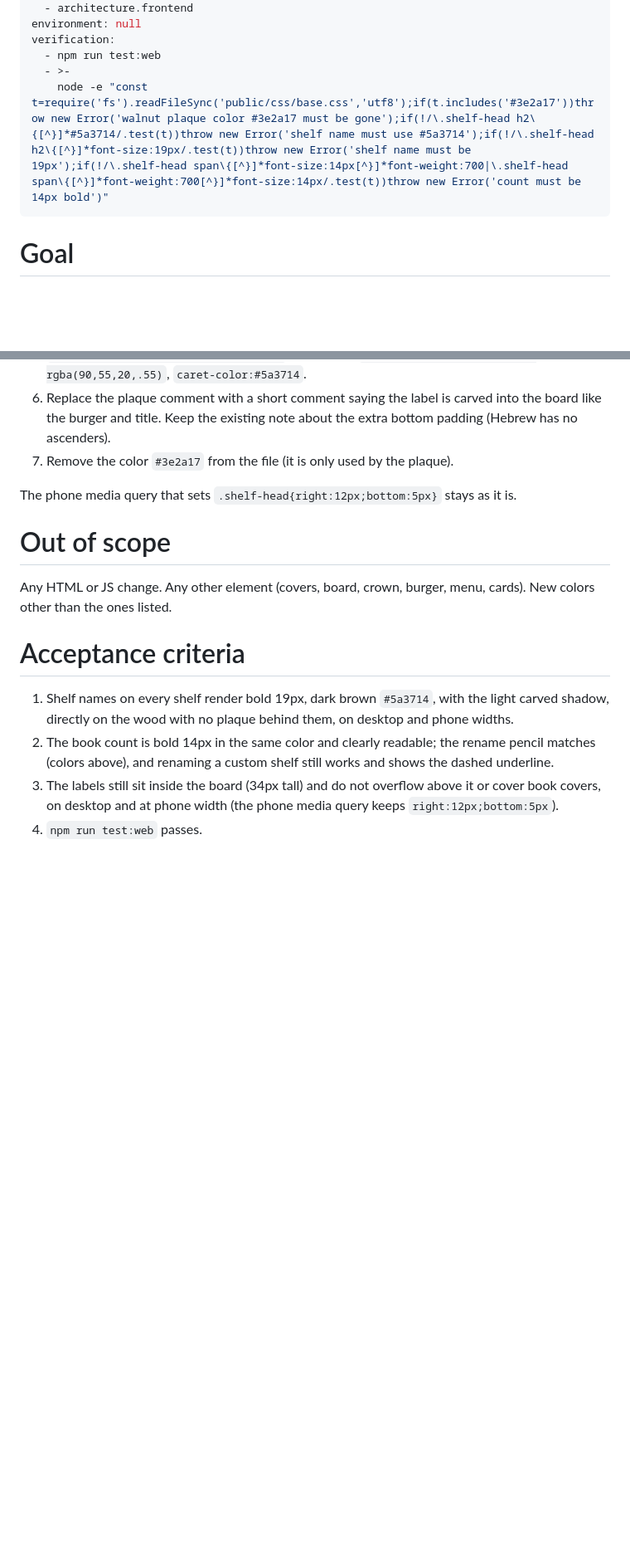
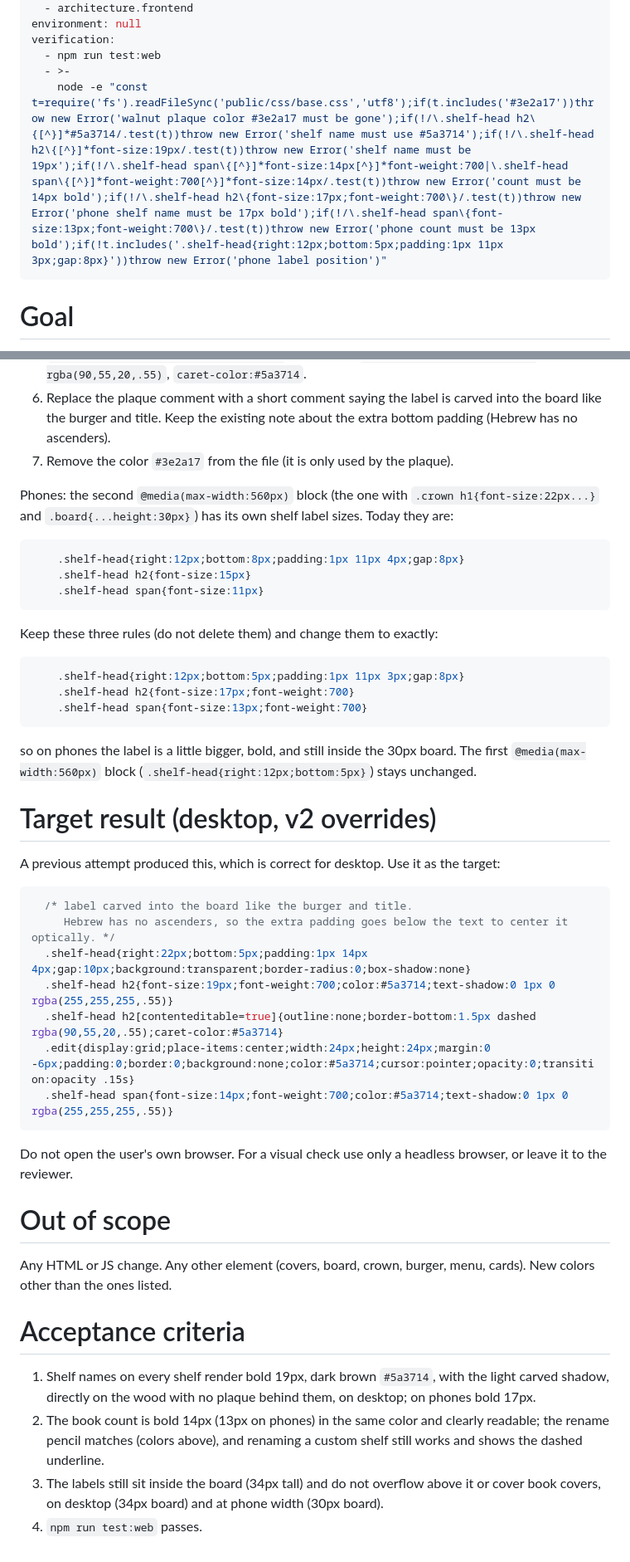
Before and after one commit to ithamarSpitz/booknook, a Markdown page: tasks/sprint-03-polish/01-carved-shelf-labels.md, 2 parts joined by grey strips. Shown at 83% size. GitHub-like rendering; blank space fills up the shorter version.

Commit message:
S3-T1: target CSS from the near-correct attempt; keep bold phone sizes
Co-Authored-By: Claude Opus 5.5 <noreply@anthropic.com>

````diff
--- a/tasks/sprint-03-polish/01-carved-shelf-labels.md
+++ b/tasks/sprint-03-polish/01-carved-shelf-labels.md
@@ -14,7 +14,7 @@ environment: null
 verification:
   - npm run test:web
   - >-
-    node -e "const t=require('fs').readFileSync('public/css/base.css','utf8');if(t.includes('#3e2a17'))throw new Error('walnut plaque color #3e2a17 must be gone');if(!/\.shelf-head h2\{[^}]*#5a3714/.test(t))throw new Error('shelf name must use #5a3714');if(!/\.shelf-head h2\{[^}]*font-size:19px/.test(t))throw new Error('shelf name must be 19px');if(!/\.shelf-head span\{[^}]*font-size:14px[^}]*font-weight:700|\.shelf-head span\{[^}]*font-weight:700[^}]*font-size:14px/.test(t))throw new Error('count must be 14px bold')"
+    node -e "const t=require('fs').readFileSync('public/css/base.css','utf8');if(t.includes('#3e2a17'))throw new Error('walnut plaque color #3e2a17 must be gone');if(!/\.shelf-head h2\{[^}]*#5a3714/.test(t))throw new Error('shelf name must use #5a3714');if(!/\.shelf-head h2\{[^}]*font-size:19px/.test(t))throw new Error('shelf name must be 19px');if(!/\.shelf-head span\{[^}]*font-size:14px[^}]*font-weight:700|\.shelf-head span\{[^}]*font-weight:700[^}]*font-size:14px/.test(t))throw new Error('count must be 14px bold');if(!/\.shelf-head h2\{font-size:17px;font-weight:700\}/.test(t))throw new Error('phone shelf name must be 17px bold');if(!/\.shelf-head span\{font-size:13px;font-weight:700\}/.test(t))throw new Error('phone count must be 13px bold');if(!t.includes('.shelf-head{right:12px;bottom:5px;padding:1px 11px 3px;gap:8px}'))throw new Error('phone label position')"
 ---
 
 # Goal
@@ -48,7 +48,39 @@ Change only the v2 override rules for the shelf label, exactly:
 6. Replace the plaque comment with a short comment saying the label is carved into the board like the burger and title. Keep the existing note about the extra bottom padding (Hebrew has no ascenders).
 7. Remove the color `#3e2a17` from the file (it is only used by the plaque).
 
-The phone media query that sets `.shelf-head{right:12px;bottom:5px}` stays as it is.
+Phones: the second `@media(max-width:560px)` block (the one with `.crown h1{font-size:22px...}` and `.board{...height:30px}`) has its own shelf label sizes. Today they are:
+
+```css
+    .shelf-head{right:12px;bottom:8px;padding:1px 11px 4px;gap:8px}
+    .shelf-head h2{font-size:15px}
+    .shelf-head span{font-size:11px}
+```
+
+Keep these three rules (do not delete them) and change them to exactly:
+
+```css
+    .shelf-head{right:12px;bottom:5px;padding:1px 11px 3px;gap:8px}
+    .shelf-head h2{font-size:17px;font-weight:700}
+    .shelf-head span{font-size:13px;font-weight:700}
+```
+
+so on phones the label is a little bigger, bold, and still inside the 30px board. The first `@media(max-width:560px)` block (`.shelf-head{right:12px;bottom:5px}`) stays unchanged.
+
+# Target result (desktop, v2 overrides)
+
+A previous attempt produced this, which is correct for desktop. Use it as the target:
+
+```css
+  /* label carved into the board like the burger and title.
+     Hebrew has no ascenders, so the extra padding goes below the text to center it optically. */
+  .shelf-head{right:22px;bottom:5px;padding:1px 14px 4px;gap:10px;background:transparent;border-radius:0;box-shadow:none}
+  .shelf-head h2{font-size:19px;font-weight:700;color:#5a3714;text-shadow:0 1px 0 rgba(255,255,255,.55)}
+  .shelf-head h2[contenteditable=true]{outline:none;border-bottom:1.5px dashed rgba(90,55,20,.55);caret-color:#5a3714}
+  .edit{display:grid;place-items:center;width:24px;height:24px;margin:0 -6px;padding:0;border:0;background:none;color:#5a3714;cursor:pointer;opacity:0;transition:opacity .15s}
+  .shelf-head span{font-size:14px;font-weight:700;color:#5a3714;text-shadow:0 1px 0 rgba(255,255,255,.55)}
+```
+
+Do not open the user's own browser. For a visual check use only a headless browser, or leave it to the reviewer.
 
 # Out of scope
 
@@ -56,7 +88,7 @@ Any HTML or JS change. Any other element (covers, board, crown, burger, menu, ca
 
 # Acceptance criteria
 
-1. Shelf names on every shelf render bold 19px, dark brown `#5a3714`, with the light carved shadow, directly on the wood with no plaque behind them, on desktop and phone widths.
-2. The book count is bold 14px in the same color and clearly readable; the rename pencil matches (colors above), and renaming a custom shelf still works and shows the dashed underline.
-3. The labels still sit inside the board (34px tall) and do not overflow above it or cover book covers, on desktop and at phone width (the phone media query keeps `right:12px;bottom:5px`).
+1. Shelf names on every shelf render bold 19px, dark brown `#5a3714`, with the light carved shadow, directly on the wood with no plaque behind them, on desktop; on phones bold 17px.
+2. The book count is bold 14px (13px on phones) in the same color and clearly readable; the rename pencil matches (colors above), and renaming a custom shelf still works and shows the dashed underline.
+3. The labels still sit inside the board (34px tall) and do not overflow above it or cover book covers, on desktop (34px board) and at phone width (30px board).
 4. `npm run test:web` passes.
````
